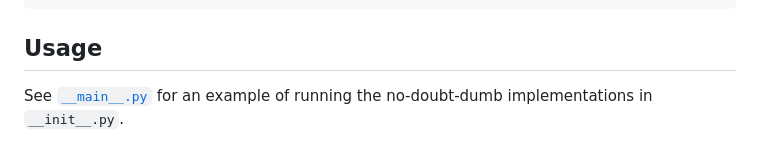
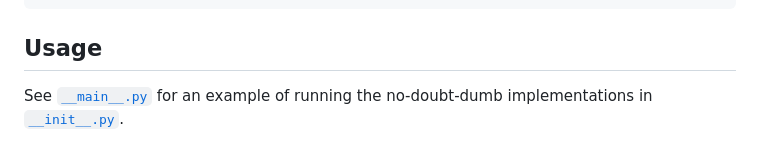
Before and after one commit to wrossmorrow/efnlp, a Markdown page: README.md, the part around the change. GitHub-like rendering.

Commit message:
readme links

```diff
--- a/README.md
+++ b/README.md
@@ -33,4 +33,4 @@ $ python -m efnlp -h
 
 ## Usage
 
-See [`__main__.py`](/efnlp/__main__.py) for an example of running the no-doubt-dumb implementations in `__init__.py`.
+See [`__main__.py`](/efnlp/__main__.py) for an example of running the no-doubt-dumb implementations in [`__init__.py`](/efnlp/__init__.py).
```
